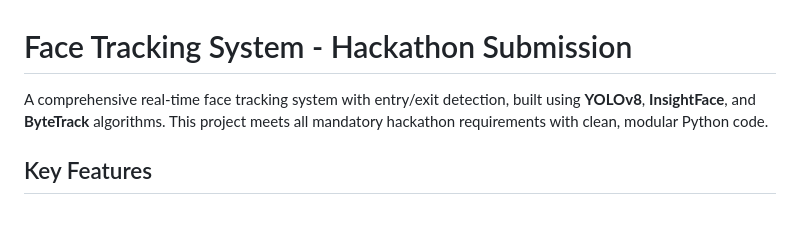
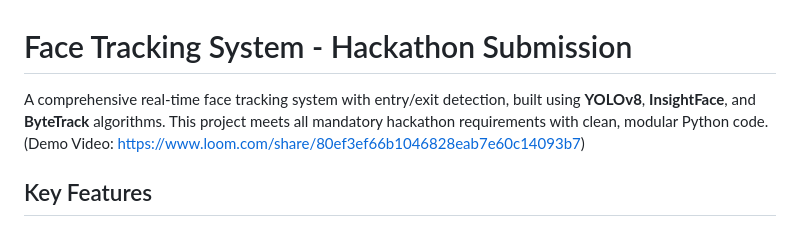
Before and after one commit to Rvdhanush/-Intelligent-Face-Tracker-with-Auto--Registration-and-Visitor-Counting, a Markdown page: README.md, the part around the change. GitHub-like rendering.

```diff
--- a/README.md
+++ b/README.md
@@ -1,6 +1,7 @@
 # Face Tracking System - Hackathon Submission
 
-A comprehensive real-time face tracking system with entry/exit detection, built using **YOLOv8**, **InsightFace**, and **ByteTrack** algorithms. This project meets all mandatory hackathon requirements with clean, modular Python code.
+A comprehensive real-time face tracking system with entry/exit detection, built using **YOLOv8**, **InsightFace**, and **ByteTrack** algorithms. This project meets all mandatory hackathon requirements with clean, modular Python code.  (Demo Video: https://www.loom.com/share/80ef3ef66b1046828eab7e60c14093b7)
+
 
 ## Key Features
 
```
